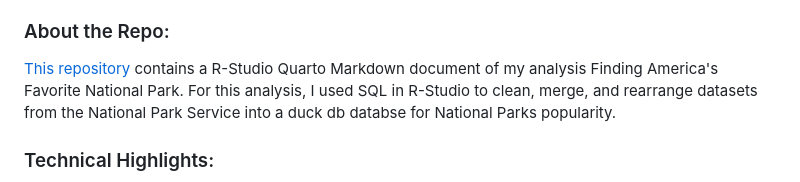
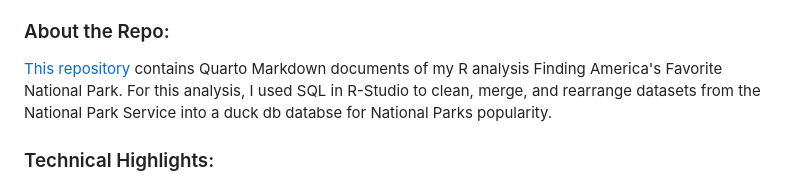
Before and after one commit to nicolelpepper/eds213-nps-project, a Markdown page: README.md, the part around the change. GitHub-like rendering.

```diff
--- a/README.md
+++ b/README.md
@@ -14,7 +14,7 @@
 
 ### About the Repo:
 
-[This repository](https://github.com/nicolelpepper/eds213-nps-project) contains a R-Studio Quarto Markdown document of my analysis Finding America's Favorite National Park. For this analysis, I used SQL in R-Studio to clean, merge, and rearrange datasets from the National Park Service into a duck db databse for National Parks popularity.
+[This repository](https://github.com/nicolelpepper/eds213-nps-project) contains Quarto Markdown documents of my R analysis Finding America's Favorite National Park. For this analysis, I used SQL in R-Studio to clean, merge, and rearrange datasets from the National Park Service into a duck db databse for National Parks popularity.
 
 ### Technical Highlights:
 - Programming in R
```
